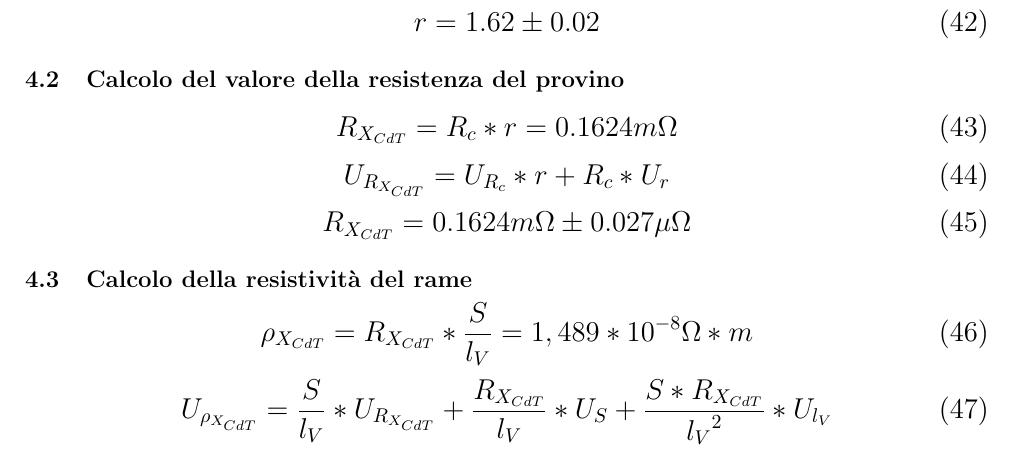
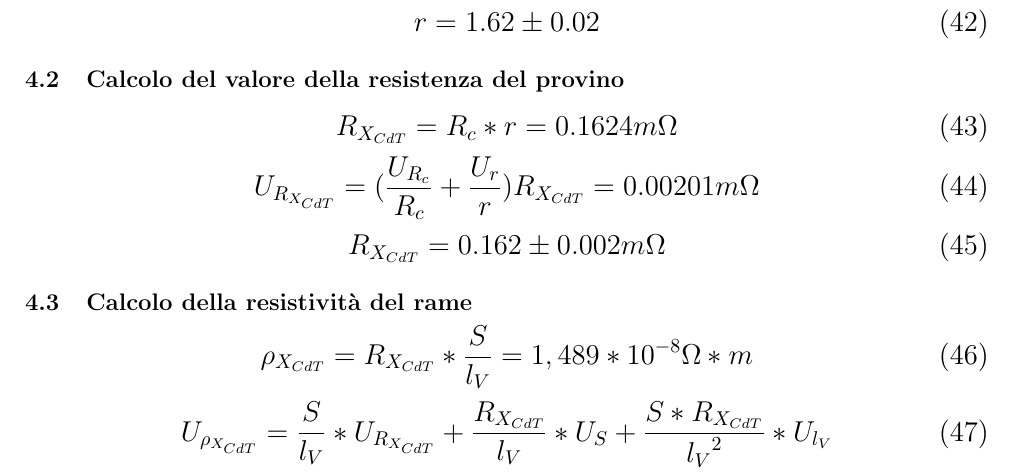
Before and after one commit to lopsandrea/foundations-of-measurement, a LaTeX document (laboratory_2/Relazione_4.tex): part of page 4 of 4, cut so that both start at the same text. Compiled offline with pdfLaTeX.

Commit message:
fix teresa's coses PDM

```diff
--- a/laboratory_2/Relazione_4.tex
+++ b/laboratory_2/Relazione_4.tex
@@ -290,10 +290,10 @@ Otteniamo:
 		R_{X_{CdT}} = R_c* r = 0.1624 m\Omega
 	 \end{equation}
 	 \begin{equation}
-		U_{R_{X_{CdT}}} = U_{R_c}*r+R_c*U_r
+		U_{R_{X_{CdT}}} =(\frac{U_{R_c}}{R_c}+ \frac{U_r}{r})R_{X_{CdT}}= 0.00201 m\Omega
 	 \end{equation}
 	 \begin{equation}
-		R_{X_{CdT}} = 0.1624 m\Omega \pm 0.027 \mu\Omega
+		R_{X_{CdT}} = 0.162 \pm 0.002  m\Omega
 	 \end{equation}
 \end{Large}
 
```
Also changed, not shown: laboratory_2/Relazione_4.pdf, 1 other file.
